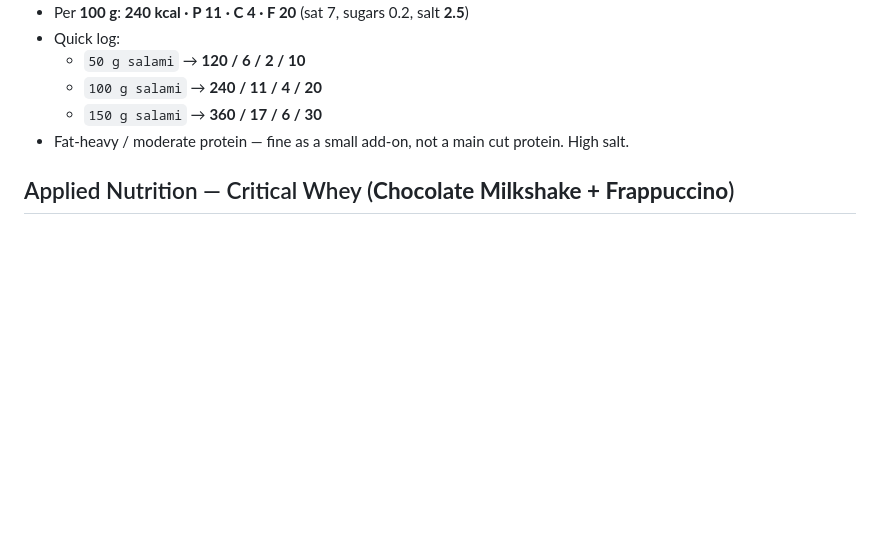
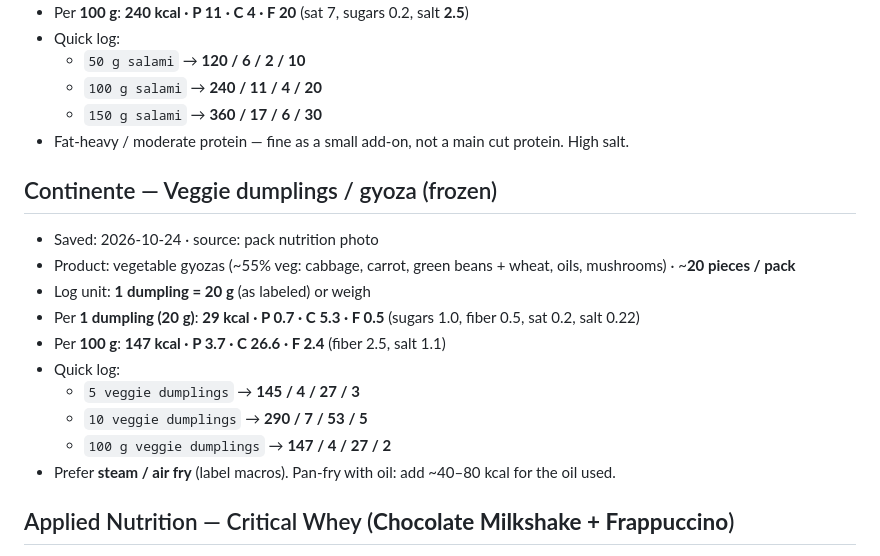
Before and after one commit to hk9900/cursor, a Markdown page: health-coach/labels.md, the part around the change. Drawn GitHub-style; blank space fills up the shorter version.

Commit message:
Save Continente veggie dumpling/gyoza label (29 kcal each).
Adds frozen vegetable gyoza pack macros; steam/air-fry preferred over pan oil.

Co-authored-by: hk9900 <hk9900@users.noreply.github.com>

```diff
--- a/health-coach/labels.md
+++ b/health-coach/labels.md
@@ -77,6 +77,18 @@ Homemade pots stay in `recipes.md`. Packaged labels live **here**.
   - `100 g salami` → **240 / 11 / 4 / 20**
   - `150 g salami` → **360 / 17 / 6 / 30**
 - Fat-heavy / moderate protein — fine as a small add-on, not a main cut protein. High salt.
+
+## Continente — Veggie dumplings / gyoza (frozen)
+- Saved: 2026-10-24 · source: pack nutrition photo
+- Product: vegetable gyozas (~55% veg: cabbage, carrot, green beans + wheat, oils, mushrooms) · ~**20 pieces / pack**
+- Log unit: **1 dumpling = 20 g** (as labeled) or weigh
+- Per **1 dumpling (20 g)**: **29 kcal · P 0.7 · C 5.3 · F 0.5** (sugars 1.0, fiber 0.5, sat 0.2, salt 0.22)
+- Per **100 g**: **147 kcal · P 3.7 · C 26.6 · F 2.4** (fiber 2.5, salt 1.1)
+- Quick log:
+  - `5 veggie dumplings` → **145 / 4 / 27 / 3**
+  - `10 veggie dumplings` → **290 / 7 / 53 / 5**
+  - `100 g veggie dumplings` → **147 / 4 / 27 / 2**
+- Prefer **steam / air fry** (label macros). Pan-fry with oil: add ~40–80 kcal for the oil used.
 
 ## Applied Nutrition — Critical Whey (**Chocolate Milkshake + Frappuccino**)
 - Saved: 2026-10-14 · jar photo + official retailer/brand labels
```
